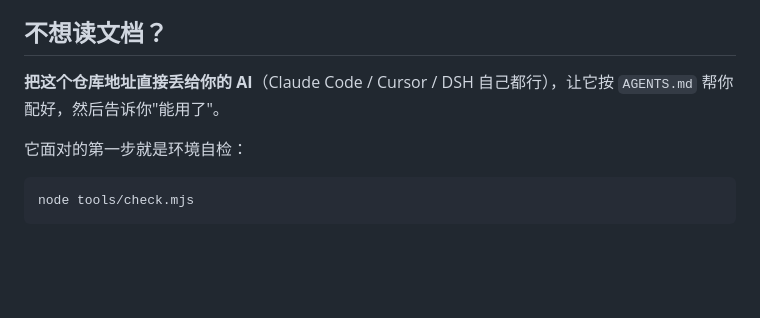
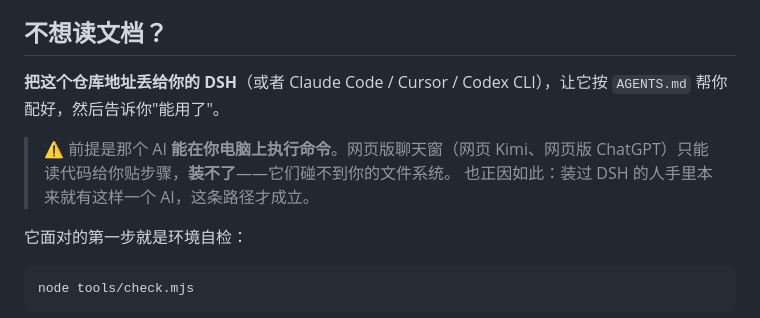
Before and after one commit to madc1989/dsh1989, a Markdown page: README.md, the part around the change. Rendered like a GitHub page; blank space fills up the shorter version.

Commit message:
docs: 限定'丢给 AI'的前提 —— 必须有本地执行能力（网页版聊天窗装不了）

```diff
--- a/README.md
+++ b/README.md
@@ -10,7 +10,10 @@
 
 ## 不想读文档？
 
-**把这个仓库地址直接丢给你的 AI**（Claude Code / Cursor / DSH 自己都行），让它按 `AGENTS.md` 帮你配好，然后告诉你"能用了"。
+**把这个仓库地址丢给你的 DSH**（或者 Claude Code / Cursor / Codex CLI），让它按 `AGENTS.md` 帮你配好，然后告诉你"能用了"。
+
+> ⚠️ 前提是那个 AI **能在你电脑上执行命令**。网页版聊天窗（网页 Kimi、网页版 ChatGPT）只能读代码给你贴步骤，**装不了**——它们碰不到你的文件系统。
+> 也正因如此：装过 DSH 的人手里本来就有这样一个 AI，这条路径才成立。
 
 它面对的第一步就是环境自检：
 
```
Also changed, not shown: AGENTS.md (+4 -1 lines).
